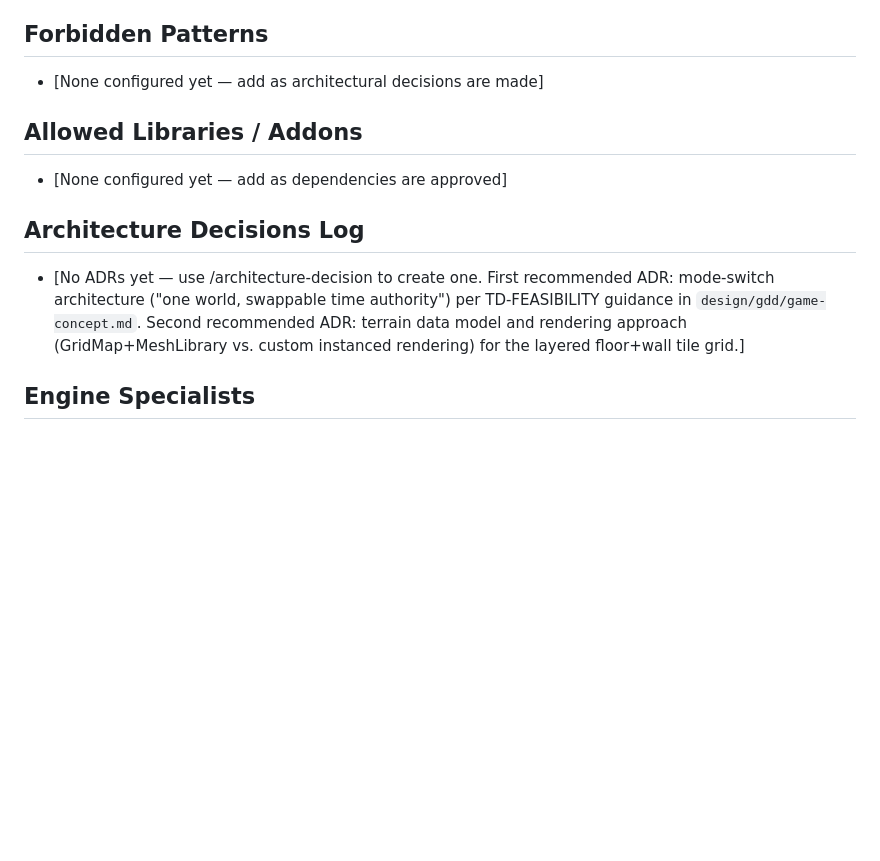
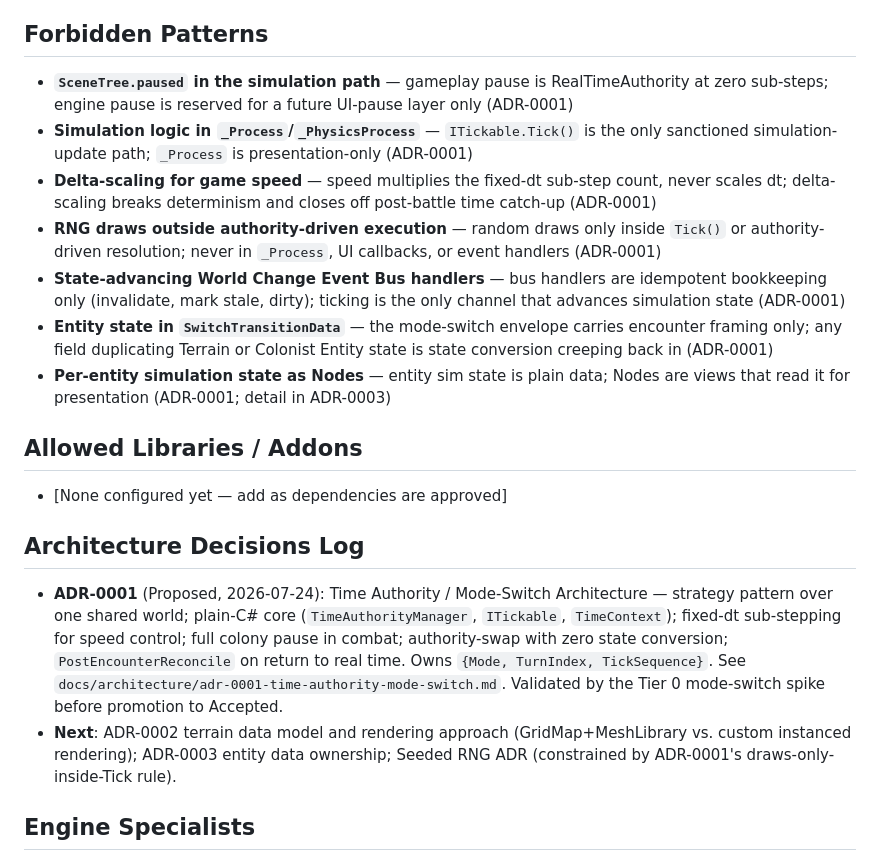
Before and after one commit to mostaveragejoe/Yogurt-land, a Markdown page: .claude/docs/technical-preferences.md, the part around the change. GitHub-like rendering; blank space fills up the shorter version.

```diff
--- a/.claude/docs/technical-preferences.md
+++ b/.claude/docs/technical-preferences.md
@@ -49,7 +49,13 @@
 ## Forbidden Patterns
 
 <!-- Add patterns that should never appear in this project's codebase -->
-- [None configured yet — add as architectural decisions are made]
+- **`SceneTree.paused` in the simulation path** — gameplay pause is RealTimeAuthority at zero sub-steps; engine pause is reserved for a future UI-pause layer only (ADR-0001)
+- **Simulation logic in `_Process`/`_PhysicsProcess`** — `ITickable.Tick()` is the only sanctioned simulation-update path; `_Process` is presentation-only (ADR-0001)
+- **Delta-scaling for game speed** — speed multiplies the fixed-dt sub-step count, never scales dt; delta-scaling breaks determinism and closes off post-battle time catch-up (ADR-0001)
+- **RNG draws outside authority-driven execution** — random draws only inside `Tick()` or authority-driven resolution; never in `_Process`, UI callbacks, or event handlers (ADR-0001)
+- **State-advancing World Change Event Bus handlers** — bus handlers are idempotent bookkeeping only (invalidate, mark stale, dirty); ticking is the only channel that advances simulation state (ADR-0001)
+- **Entity state in `SwitchTransitionData`** — the mode-switch envelope carries encounter framing only; any field duplicating Terrain or Colonist Entity state is state conversion creeping back in (ADR-0001)
+- **Per-entity simulation state as Nodes** — entity sim state is plain data; Nodes are views that read it for presentation (ADR-0001; detail in ADR-0003)
 
 ## Allowed Libraries / Addons
 
@@ -59,7 +65,8 @@
 ## Architecture Decisions Log
 
 <!-- Quick reference linking to full ADRs in docs/architecture/ -->
-- [No ADRs yet — use /architecture-decision to create one. First recommended ADR: mode-switch architecture ("one world, swappable time authority") per TD-FEASIBILITY guidance in `design/gdd/game-concept.md`. Second recommended ADR: terrain data model and rendering approach (GridMap+MeshLibrary vs. custom instanced rendering) for the layered floor+wall tile grid.]
+- **ADR-0001** (Proposed, 2026-07-24): Time Authority / Mode-Switch Architecture — strategy pattern over one shared world; plain-C# core (`TimeAuthorityManager`, `ITickable`, `TimeContext`); fixed-dt sub-stepping for speed control; full colony pause in combat; authority-swap with zero state conversion; `PostEncounterReconcile` on return to real time. Owns `{Mode, TurnIndex, TickSequence}`. See `docs/architecture/adr-0001-time-authority-mode-switch.md`. Validated by the Tier 0 mode-switch spike before promotion to Accepted.
+- **Next**: ADR-0002 terrain data model and rendering approach (GridMap+MeshLibrary vs. custom instanced rendering); ADR-0003 entity data ownership; Seeded RNG ADR (constrained by ADR-0001's draws-only-inside-Tick rule).
 
 ## Engine Specialists
 
```
Also changed, not shown: docs/architecture/adr-0001-time-authority-mode-switch.md (added, +259 -0 lines).
